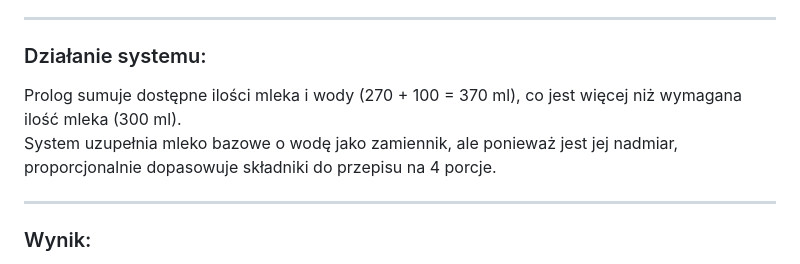
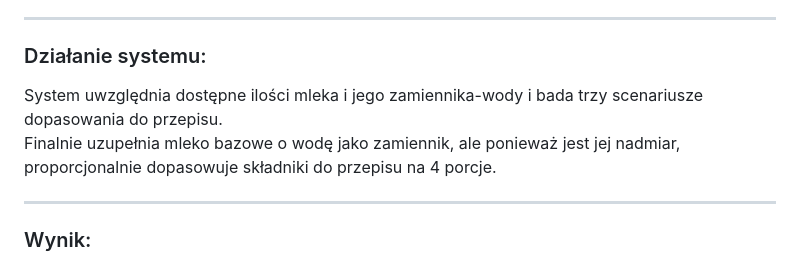
Before and after one commit to EwelinaMomot/Inteligentna-ksiazka-kucharska, a Markdown page: README.md, the part around the change. GitHub-like rendering.

```diff
--- a/README.md
+++ b/README.md
@@ -49,8 +49,8 @@ Dzięki temu możliwe jest elastyczne wykorzystanie zasobów i dokładne dopasow
 
 ### Działanie systemu:
 
-Prolog sumuje dostępne ilości mleka i wody (270 + 100 = 370 ml), co jest więcej niż wymagana ilość mleka (300 ml).
-System uzupełnia mleko bazowe o wodę jako zamiennik, ale ponieważ jest jej nadmiar, proporcjonalnie dopasowuje składniki do przepisu na 4 porcje.
+System uwzględnia dostępne ilości mleka i jego zamiennika-wody i bada trzy scenariusze dopasowania do przepisu.
+ Finalnie uzupełnia mleko bazowe o wodę jako zamiennik, ale ponieważ jest jej nadmiar, proporcjonalnie dopasowuje składniki do przepisu na 4 porcje.
 
 ---
 
```
